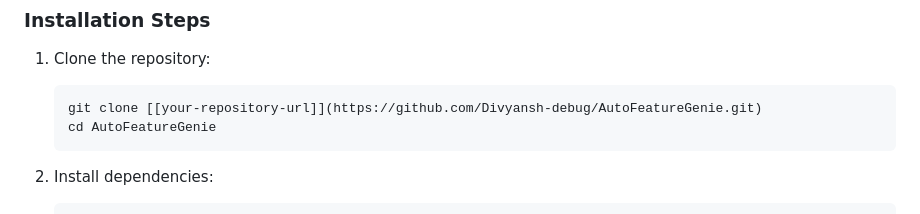
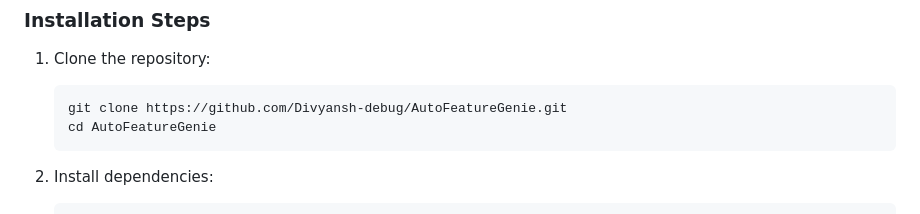
Before and after one commit to Divyansh-debug/AutoFeatureGenie, a Markdown page: README.md, the part around the change. GitHub-like rendering.

````diff
--- a/README.md
+++ b/README.md
@@ -58,7 +58,7 @@ This project provides a comprehensive suite of tools for exploratory data analys
 
 1. Clone the repository:
    ```bash
-   git clone [[your-repository-url]](https://github.com/Divyansh-debug/AutoFeatureGenie.git)
+   git clone https://github.com/Divyansh-debug/AutoFeatureGenie.git
    cd AutoFeatureGenie
    ```
 
````
